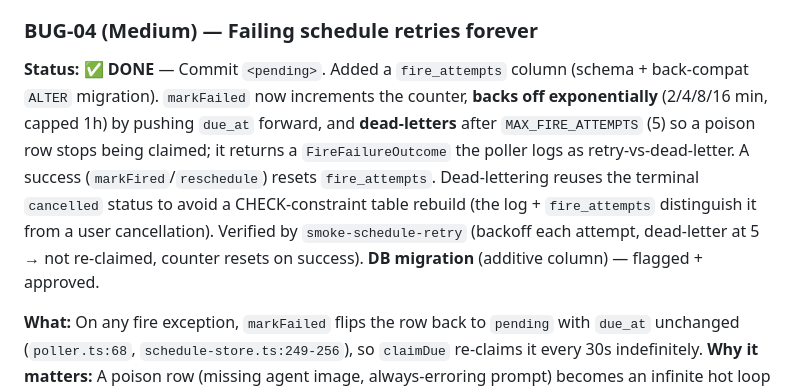
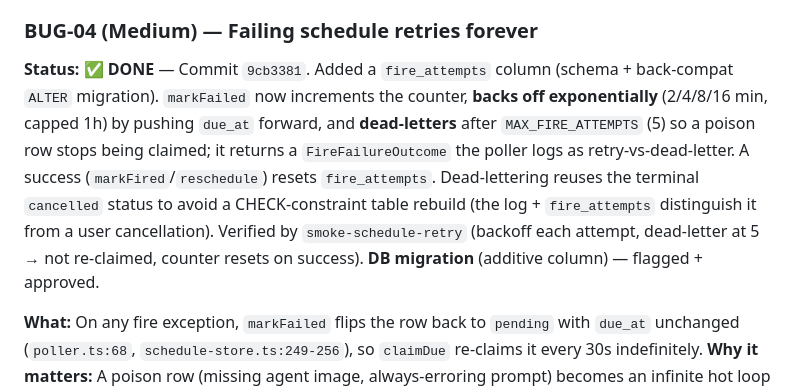
Before and after one commit to inline-studio/daedalus, a Markdown page: AUDIT.md, the part around the change. GitHub-like rendering.

Commit message:
docs(audit): record BUG-04 commit hash

```diff
--- a/AUDIT.md
+++ b/AUDIT.md
@@ -267,7 +267,7 @@ A stock `docker-socket-proxy` is **not** sufficient: it filters by API endpoint,
 **Fix (described):** Thread a configured timezone (per-agent `timezone` already exists on the manifest, or a global config) into all croner call sites.
 
 ### BUG-04 (Medium) — Failing schedule retries forever
-**Status: ✅ DONE** — Commit `<pending>`. Added a `fire_attempts` column (schema + back-compat `ALTER` migration). `markFailed` now increments the counter, **backs off exponentially** (2/4/8/16 min, capped 1h) by pushing `due_at` forward, and **dead-letters** after `MAX_FIRE_ATTEMPTS` (5) so a poison row stops being claimed; it returns a `FireFailureOutcome` the poller logs as retry-vs-dead-letter. A success (`markFired`/`reschedule`) resets `fire_attempts`. Dead-lettering reuses the terminal `cancelled` status to avoid a CHECK-constraint table rebuild (the log + `fire_attempts` distinguish it from a user cancellation). Verified by `smoke-schedule-retry` (backoff each attempt, dead-letter at 5 → not re-claimed, counter resets on success). **DB migration** (additive column) — flagged + approved.
+**Status: ✅ DONE** — Commit `9cb3381`. Added a `fire_attempts` column (schema + back-compat `ALTER` migration). `markFailed` now increments the counter, **backs off exponentially** (2/4/8/16 min, capped 1h) by pushing `due_at` forward, and **dead-letters** after `MAX_FIRE_ATTEMPTS` (5) so a poison row stops being claimed; it returns a `FireFailureOutcome` the poller logs as retry-vs-dead-letter. A success (`markFired`/`reschedule`) resets `fire_attempts`. Dead-lettering reuses the terminal `cancelled` status to avoid a CHECK-constraint table rebuild (the log + `fire_attempts` distinguish it from a user cancellation). Verified by `smoke-schedule-retry` (backoff each attempt, dead-letter at 5 → not re-claimed, counter resets on success). **DB migration** (additive column) — flagged + approved.
 
 **What:** On any fire exception, `markFailed` flips the row back to `pending` with `due_at` unchanged (`poller.ts:68`, `schedule-store.ts:249-256`), so `claimDue` re-claims it every 30s indefinitely.
 **Why it matters:** A poison row (missing agent image, always-erroring prompt) becomes an infinite hot loop dispatching real container runs every tick.
```
